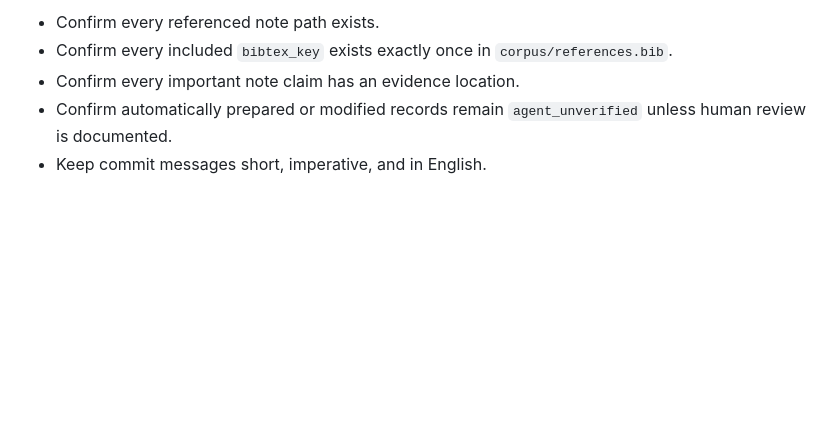
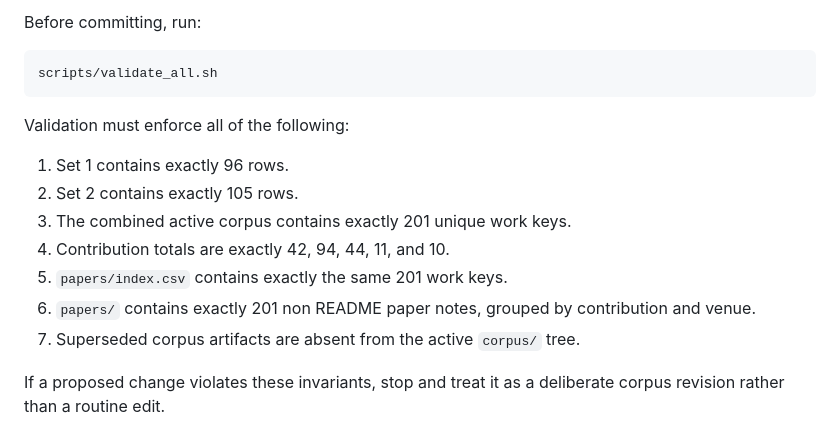
Before and after one commit to BrookeYangRui/multiagent_security_corpus, a Markdown page: AGENTS.md, the part around one of its changes. GitHub-like rendering; blank space fills up the shorter version.

````diff
--- a/AGENTS.md
+++ b/AGENTS.md
@@ -157,8 +65,18 @@ corpus work or an additional comparator; it is not an extra paper denominator.
 
-- Confirm every referenced note path exists.
-- Confirm every included `bibtex_key` exists exactly once in
-  `corpus/references.bib`.
-- Confirm every important note claim has an evidence location.
-- Confirm automatically prepared or modified records remain
-  `agent_unverified` unless human review is documented.
-- Keep commit messages short, imperative, and in English.
+Before committing, run:
+
+```bash
+scripts/validate_all.sh
+```
+
+Validation must enforce all of the following:
+
+1. Set 1 contains exactly 96 rows.
+2. Set 2 contains exactly 105 rows.
+3. The combined active corpus contains exactly 201 unique work keys.
+4. Contribution totals are exactly 42, 94, 44, 11, and 10.
+5. `papers/index.csv` contains exactly the same 201 work keys.
+6. `papers/` contains exactly 201 non README paper notes, grouped by contribution and venue.
+7. Superseded corpus artifacts are absent from the active `corpus/` tree.
+
+If a proposed change violates these invariants, stop and treat it as a deliberate corpus revision rather than a routine edit.
````
Also changed, not shown: other parts of AGENTS.md (+37 -129 lines).
